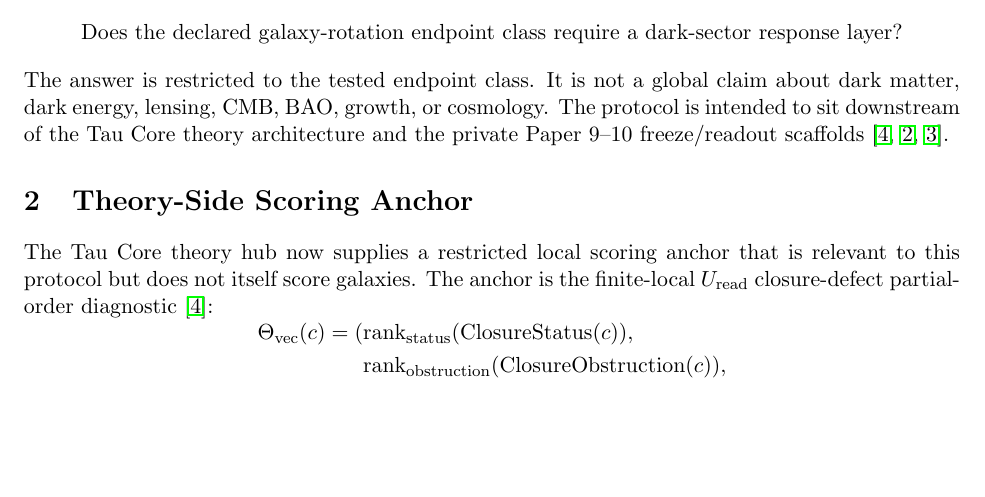
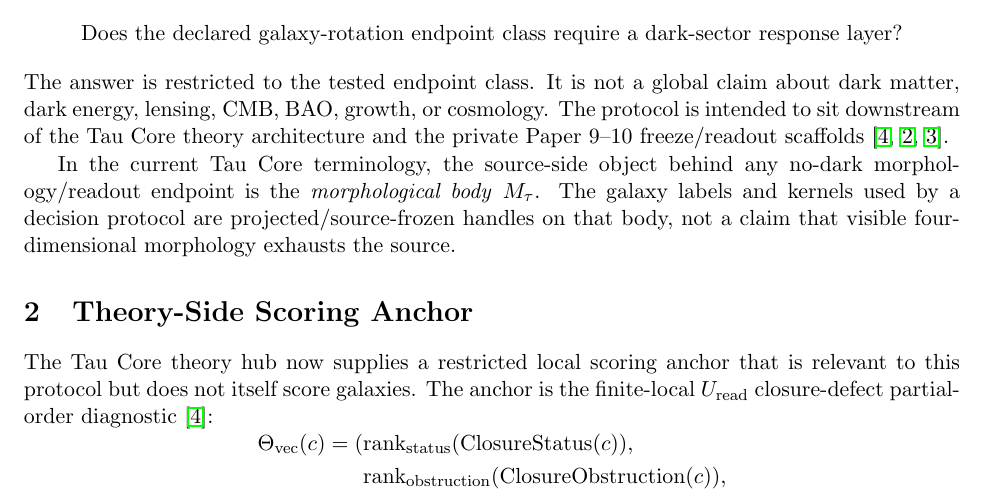
Before and after one commit to tau-core-research/tau-core-galaxy-dark-sector-decision-paper11, a LaTeX paper (paper11_submission_source/main.tex): part of page 1 of 12, cut so that both start at the same text, the shorter picture padded with empty space. Compiled offline with pdfLaTeX.

Commit message:
Standardize morphological body terminology

```diff
--- a/paper11_submission_source/main.tex
+++ b/paper11_submission_source/main.tex
@@ -34,6 +34,12 @@ claim about dark matter, dark energy, lensing, CMB, BAO, growth, or cosmology.
 The protocol is intended to sit downstream of the Tau Core theory architecture
 and the private Paper 9--10 freeze/readout scaffolds
 \cite{tauCoreTheoryHub2026,tauCorePaper9,tauCorePaper10}.
+
+In the current Tau Core terminology, the source-side object behind any
+no-dark morphology/readout endpoint is the \emph{morphological body}
+\(M_\tau\).  The galaxy labels and kernels used by a decision protocol are
+projected/source-frozen handles on that body, not a claim that visible
+four-dimensional morphology exhausts the source.
 
 \section{Theory-Side Scoring Anchor}
 
```
Also changed, not shown: README.md, paper11_submission_source/main.pdf, 1 other file.
